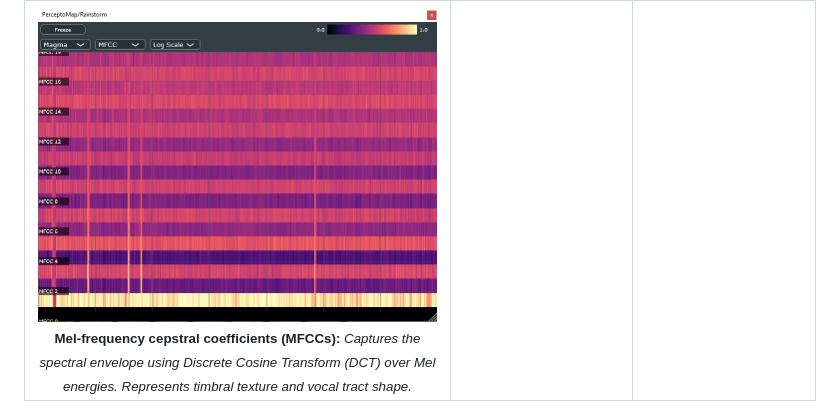
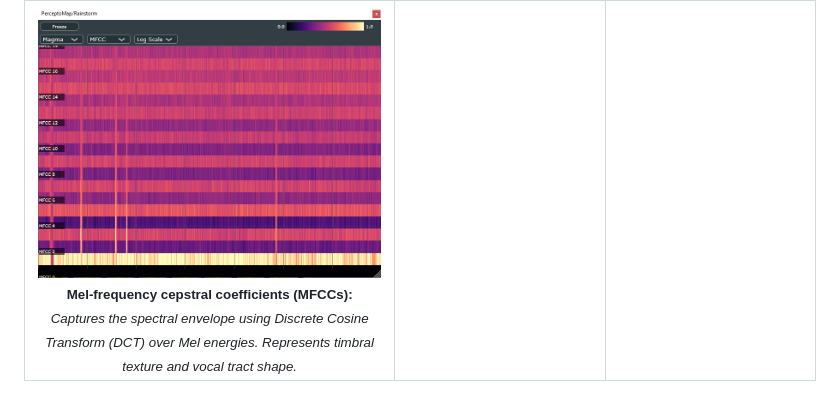
Before and after one commit to hqrrr/PerceptoMap, a Markdown page: README.md, the part around the change. GitHub-like rendering; pictures changed too: _pics/blank_500x500.png (deleted), _pics/blank_800x630.png (added).

```diff
--- a/README.md
+++ b/README.md
@@ -121,10 +121,10 @@ Unlike typical spectrum or spectrogram analyzers, it supports perceptual visuali
       </sub>
     </td>
     <td align="center" valign="top">
-      <img src="_pics/blank_500x500.png" width="100%" alt="blank" />
+      <img src="_pics/blank_800x630.png" width="100%" alt="blank" />
     </td>
     <td align="center" valign="top">
-      <img src="_pics/blank_500x500.png" width="100%" alt="blank" />
+      <img src="_pics/blank_800x630.png" width="100%" alt="blank" />
     </td>
   </tr>
 </table>
```
